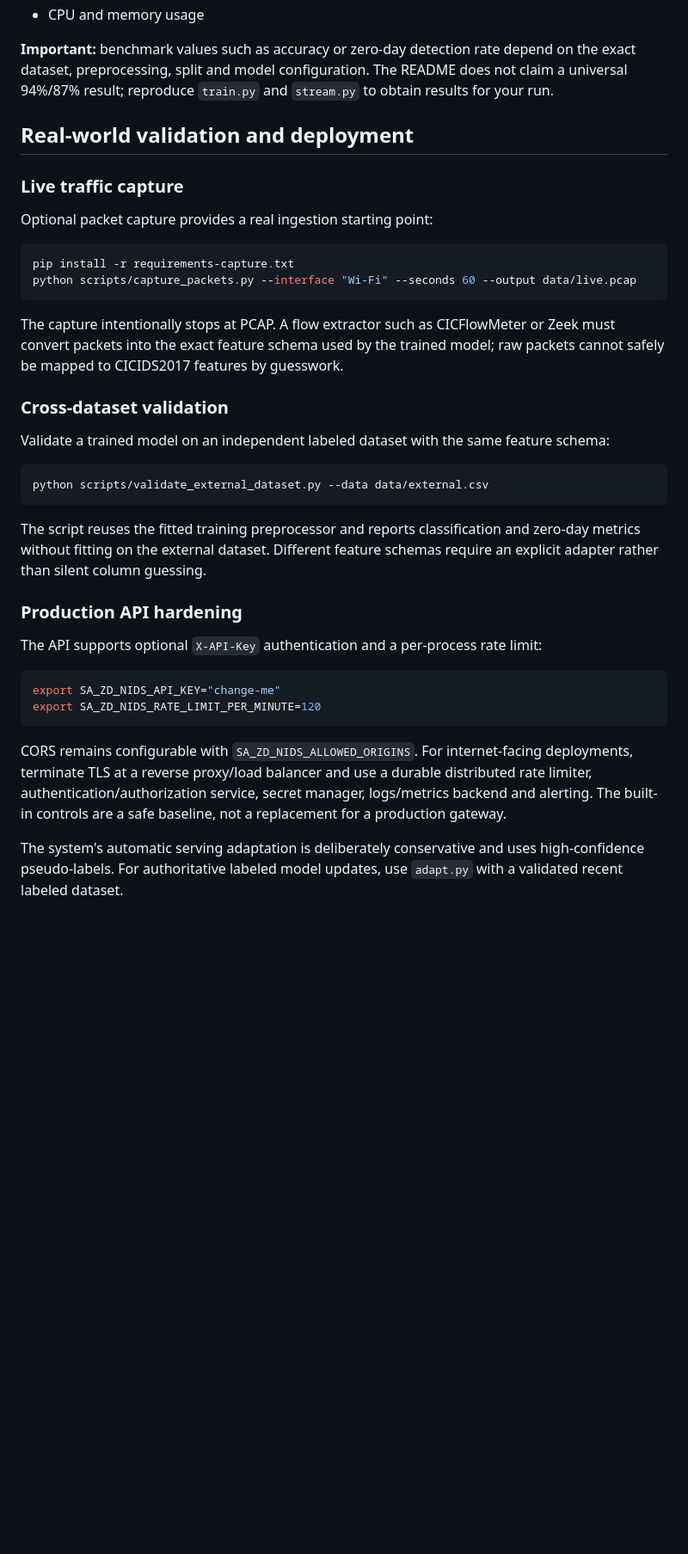
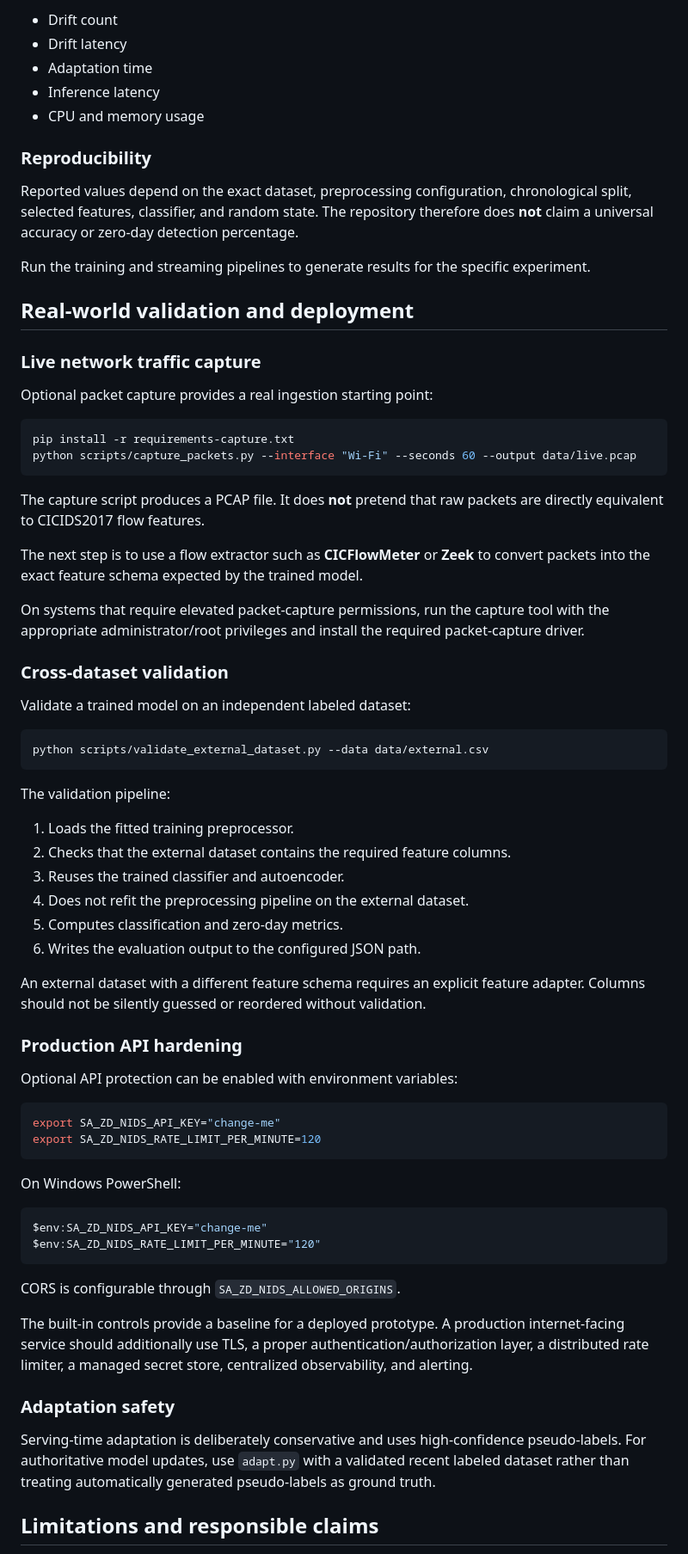
Before and after one commit to 017Mehul/zero-day-intrusion-detection, a Markdown page: README.md, the part around one of its changes. Shown at 86% size. Rendered like a GitHub page; blank space fills up the shorter version.

````diff
--- a/README.md
+++ b/README.md
@@ -162,10 +233,18 @@ The repository includes classification and zero-day metrics:
+- Drift count
+- Drift latency
+- Adaptation time
+- Inference latency
 - CPU and memory usage
 
-**Important:** benchmark values such as accuracy or zero-day detection rate depend on the exact dataset, preprocessing, split and model configuration. The README does not claim a universal 94%/87% result; reproduce `train.py` and `stream.py` to obtain results for your run.
+### Reproducibility
+
+Reported values depend on the exact dataset, preprocessing configuration, chronological split, selected features, classifier, and random state. The repository therefore does **not** claim a universal accuracy or zero-day detection percentage.
+
+Run the training and streaming pipelines to generate results for the specific experiment.
 
 ## Real-world validation and deployment
 
-### Live traffic capture
+### Live network traffic capture
 
 Optional packet capture provides a real ingestion starting point:
 
@@ -174,27 +253,54 @@ pip install -r requirements-capture.txt
 python scripts/capture_packets.py --interface "Wi-Fi" --seconds 60 --output data/live.pcap
 ```
 
-The capture intentionally stops at PCAP. A flow extractor such as CICFlowMeter or Zeek must convert packets into the exact feature schema used by the trained model; raw packets cannot safely be mapped to CICIDS2017 features by guesswork.
+The capture script produces a PCAP file. It does **not** pretend that raw packets are directly equivalent to CICIDS2017 flow features.
+
+The next step is to use a flow extractor such as **CICFlowMeter** or **Zeek** to convert packets into the exact feature schema expected by the trained model.
+
+On systems that require elevated packet-capture permissions, run the capture tool with the appropriate administrator/root privileges and install the required packet-capture driver.
 
 ### Cross-dataset validation
 
-Validate a trained model on an independent labeled dataset with the same feature schema:
+Validate a trained model on an independent labeled dataset:
 
 ```bash
 python scripts/validate_external_dataset.py --data data/external.csv
 ```
 
-The script reuses the fitted training preprocessor and reports classification and zero-day metrics without fitting on the external dataset. Different feature schemas require an explicit adapter rather than silent column guessing.
+The validation pipeline:
+
+1. Loads the fitted training preprocessor.
+2. Checks that the external dataset contains the required feature columns.
+3. Reuses the trained classifier and autoencoder.
+4. Does not refit the preprocessing pipeline on the external dataset.
+5. Computes classification and zero-day metrics.
+6. Writes the evaluation output to the configured JSON path.
+
+An external dataset with a different feature schema requires an explicit feature adapter. Columns should not be silently guessed or reordered without validation.
 
 ### Production API hardening
 
-The API supports optional `X-API-Key` authentication and a per-process rate limit:
+Optional API protection can be enabled with environment variables:
 
 ```bash
 export SA_ZD_NIDS_API_KEY="change-me"
 export SA_ZD_NIDS_RATE_LIMIT_PER_MINUTE=120
 ```
 
-CORS remains configurable with `SA_ZD_NIDS_ALLOWED_ORIGINS`. For internet-facing deployments, terminate TLS at a reverse proxy/load balancer and use a durable distributed rate limiter, authentication/authorization service, secret manager, logs/metrics backend and alerting. The built-in controls are a safe baseline, not a replacement for a production gateway.
+On Windows PowerShell:
 
-The system's automatic serving adaptation is deliberately conservative and uses high-confidence pseudo-labels. For authoritative labeled model updates, use `adapt.py` with a validated recent labeled dataset.
+```powershell
+$env:SA_ZD_NIDS_API_KEY="change-me"
+$env:SA_ZD_NIDS_RATE_LIMIT_PER_MINUTE="120"
+```
+
+CORS is configurable through `SA_ZD_NIDS_ALLOWED_ORIGINS`.
+
+The built-in controls provide a baseline for a deployed prototype. A production internet-facing service should additionally use TLS, a proper authentication/authorization layer, a distributed rate limiter, a managed secret store, centralized observability, and alerting.
+
+### Adaptation safety
+
+Serving-time adaptation is deliberately conservative and uses high-confidence pseudo-labels. For authoritative model updates, use `adapt.py` with a validated recent labeled dataset rather than treating automatically generated pseudo-labels as ground truth.
+
+## Limitations and responsible claims
+
````
Also changed, not shown: other parts of README.md (+154 -67 lines).
